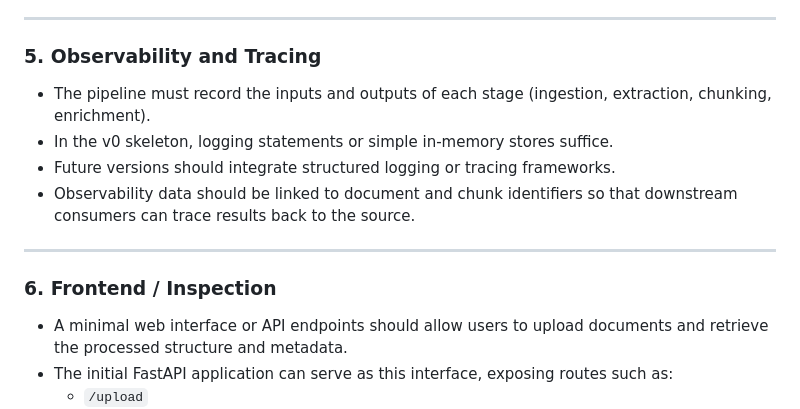
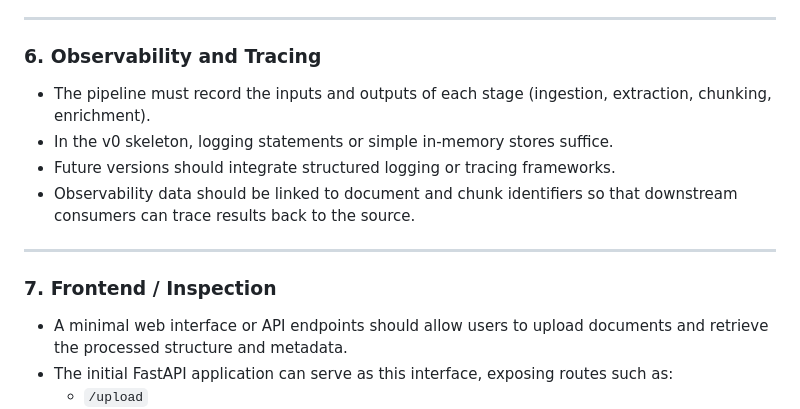
Before and after one commit to bookRa/RAG_pipeline_worker, a Markdown page: REQUIREMENTS.md, the part around the change printed below. GitHub-like rendering.

```diff
--- a/REQUIREMENTS.md
+++ b/REQUIREMENTS.md
@@ -53,7 +74,7 @@ Future iterations will add sophisticated logic, but the interfaces defined here
 
 ---
 
-### 5. Observability and Tracing
+### 6. Observability and Tracing
 - The pipeline must record the inputs and outputs of each stage (ingestion, extraction, chunking, enrichment).
 - In the v0 skeleton, logging statements or simple in-memory stores suffice.
 - Future versions should integrate structured logging or tracing frameworks.
@@ -61,7 +82,7 @@ Future iterations will add sophisticated logic, but the interfaces defined here
 
 ---
 
-### 6. Frontend / Inspection
+### 7. Frontend / Inspection
 - A minimal web interface or API endpoints should allow users to upload documents and retrieve the processed structure and metadata.
 - The initial FastAPI application can serve as this interface, exposing routes such as:
   - `/upload`
```
Also changed, not shown: other parts of REQUIREMENTS.md (+31 -10 lines), initial_instructions.md (deleted, +0 -25 lines).
